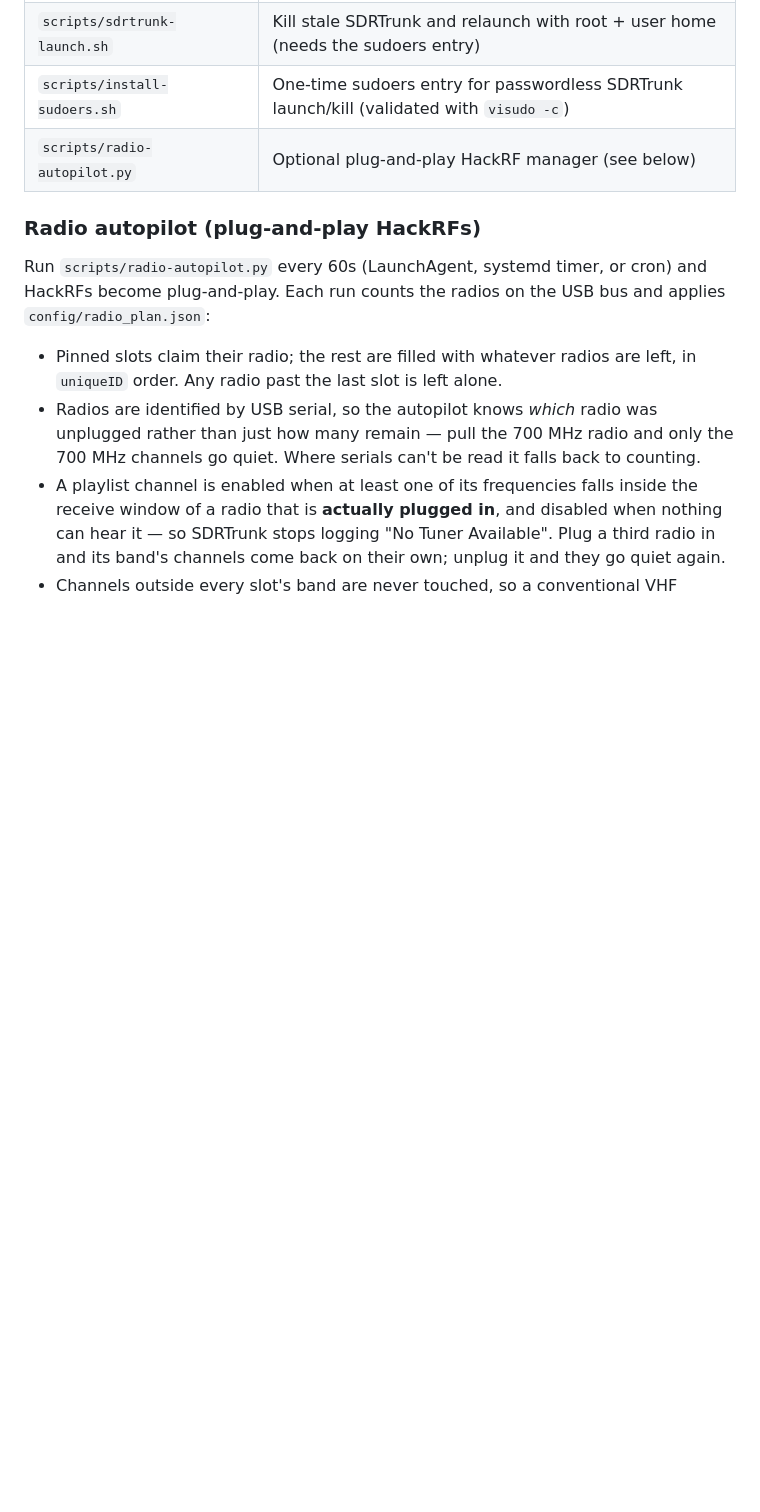
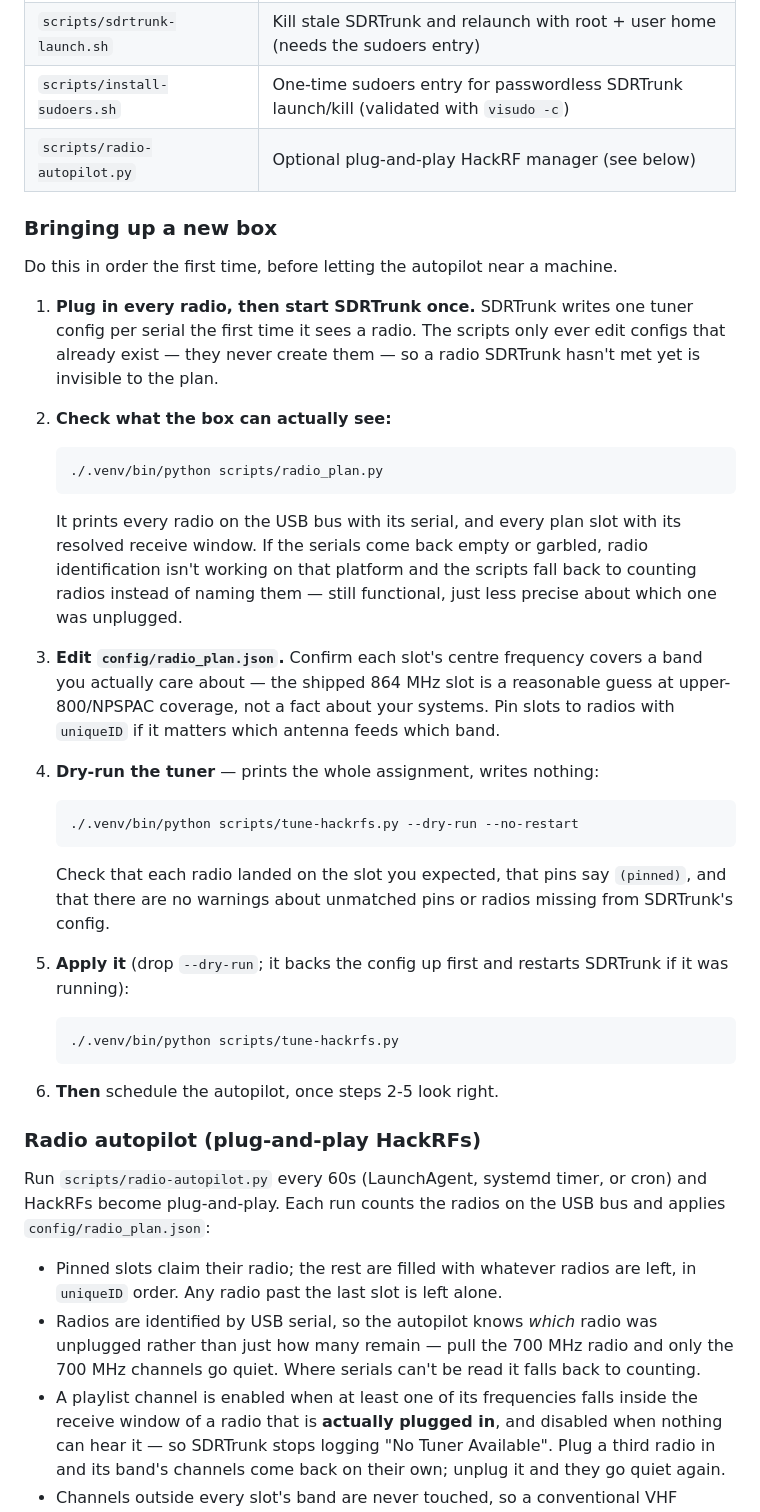
Before and after one commit to colonelpanichacks/trunk-tap, a Markdown page: README.md, the part around the change. Drawn GitHub-style; blank space fills up the shorter version.

Commit message:
README: document first-run bring-up for a new box
The pieces needed to bring up a machine safely were scattered across three
sections and --dry-run wasn't documented anywhere, so the obvious thing to
do on a fresh box was to run the autopilot and hope. Collect it into an
ordered sequence: start SDRTrunk once so it writes a config per radio,
verify what the box can see, edit the plan, dry-run, apply, and only then
schedule the autopilot.

````diff
--- a/README.md
+++ b/README.md
@@ -263,6 +263,52 @@ If a DB already has split identities for one network, repair it with:
 | `scripts/install-sudoers.sh` | One-time sudoers entry for passwordless SDRTrunk launch/kill (validated with `visudo -c`) |
 | `scripts/radio-autopilot.py` | Optional plug-and-play HackRF manager (see below) |
 
+### Bringing up a new box
+
+Do this in order the first time, before letting the autopilot near a machine.
+
+1. **Plug in every radio, then start SDRTrunk once.** SDRTrunk writes one
+   tuner config per serial the first time it sees a radio. The scripts only
+   ever edit configs that already exist — they never create them — so a radio
+   SDRTrunk hasn't met yet is invisible to the plan.
+
+2. **Check what the box can actually see:**
+
+   ```bash
+   ./.venv/bin/python scripts/radio_plan.py
+   ```
+
+   It prints every radio on the USB bus with its serial, and every plan slot
+   with its resolved receive window. If the serials come back empty or
+   garbled, radio identification isn't working on that platform and the
+   scripts fall back to counting radios instead of naming them — still
+   functional, just less precise about which one was unplugged.
+
+3. **Edit `config/radio_plan.json`.** Confirm each slot's centre frequency
+   covers a band you actually care about — the shipped 864 MHz slot is a
+   reasonable guess at upper-800/NPSPAC coverage, not a fact about your
+   systems. Pin slots to radios with `uniqueID` if it matters which antenna
+   feeds which band.
+
+4. **Dry-run the tuner** — prints the whole assignment, writes nothing:
+
+   ```bash
+   ./.venv/bin/python scripts/tune-hackrfs.py --dry-run --no-restart
+   ```
+
+   Check that each radio landed on the slot you expected, that pins say
+   `(pinned)`, and that there are no warnings about unmatched pins or radios
+   missing from SDRTrunk's config.
+
+5. **Apply it** (drop `--dry-run`; it backs the config up first and restarts
+   SDRTrunk if it was running):
+
+   ```bash
+   ./.venv/bin/python scripts/tune-hackrfs.py
+   ```
+
+6. **Then** schedule the autopilot, once steps 2-5 look right.
+
 ### Radio autopilot (plug-and-play HackRFs)
 
 Run `scripts/radio-autopilot.py` every 60s (LaunchAgent, systemd timer, or
````
